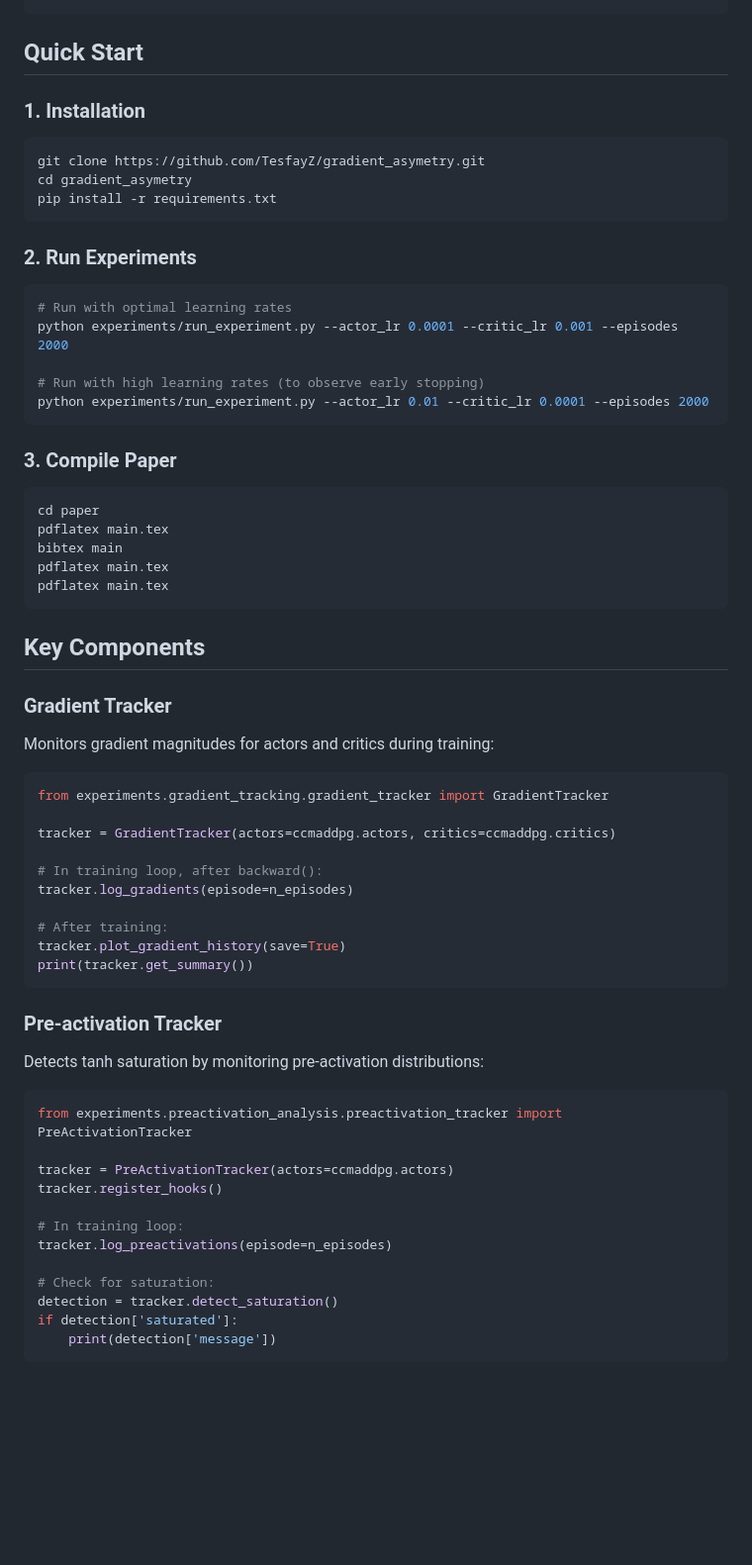
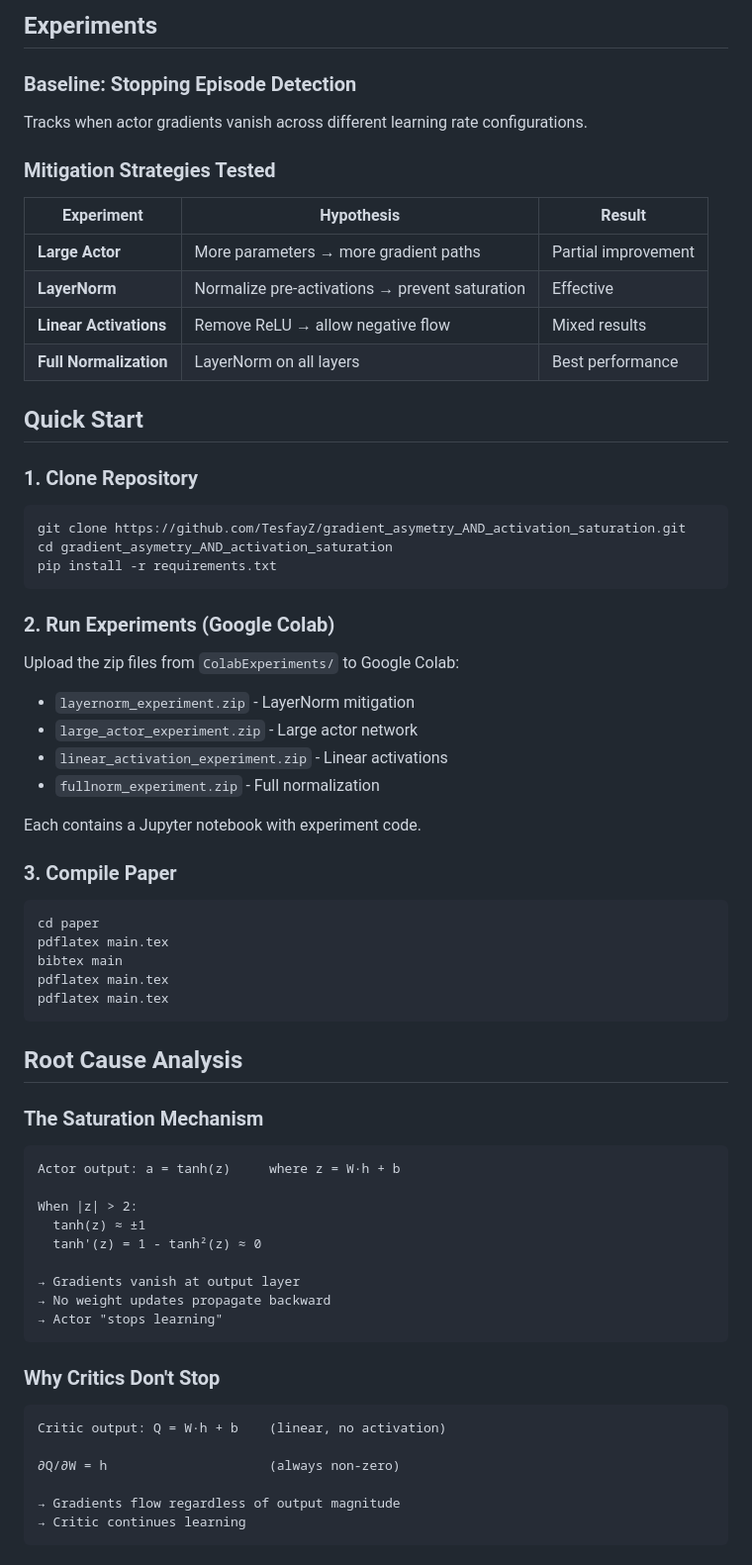
Before and after one commit to TesfayZ/gradient_asymetry_AND_activation_saturation, a Markdown page: README.md, the part around one of its changes. Shown at 99% size. Drawn GitHub-style; blank space fills up the shorter version.

````diff
--- a/README.md
+++ b/README.md
@@ -58,24 +68,39 @@ gradient_asymmetry/
 ```
+
+## Experiments
+
+### Baseline: Stopping Episode Detection
+
+Tracks when actor gradients vanish across different learning rate configurations.
+
+### Mitigation Strategies Tested
+
+| Experiment | Hypothesis | Result |
+|------------|-----------|--------|
+| **Large Actor** | More parameters → more gradient paths | Partial improvement |
+| **LayerNorm** | Normalize pre-activations → prevent saturation | Effective |
+| **Linear Activations** | Remove ReLU → allow negative flow | Mixed results |
+| **Full Normalization** | LayerNorm on all layers | Best performance |
 
 ## Quick Start
 
-### 1. Installation
+### 1. Clone Repository
 
 ```bash
-git clone https://github.com/TesfayZ/gradient_asymetry.git
-cd gradient_asymetry
+git clone https://github.com/TesfayZ/gradient_asymetry_AND_activation_saturation.git
+cd gradient_asymetry_AND_activation_saturation
 pip install -r requirements.txt
 ```
 
-### 2. Run Experiments
+### 2. Run Experiments (Google Colab)
 
-```bash
-# Run with optimal learning rates
-python experiments/run_experiment.py --actor_lr 0.0001 --critic_lr 0.001 --episodes 2000
+Upload the zip files from `ColabExperiments/` to Google Colab:
+- `layernorm_experiment.zip` - LayerNorm mitigation
+- `large_actor_experiment.zip` - Large actor network
+- `linear_activation_experiment.zip` - Linear activations
+- `fullnorm_experiment.zip` - Full normalization
 
-# Run with high learning rates (to observe early stopping)
-python experiments/run_experiment.py --actor_lr 0.01 --critic_lr 0.0001 --episodes 2000
-```
+Each contains a Jupyter notebook with experiment code.
 
 ### 3. Compile Paper
 
@@ -87,40 +112,29 @@ pdflatex main.tex
 pdflatex main.tex
 ```
 
-## Key Components
+## Root Cause Analysis
 
-### Gradient Tracker
+### The Saturation Mechanism
 
-Monitors gradient magnitudes for actors and critics during training:
+```
+Actor output: a = tanh(z)     where z = W·h + b
 
-```python
-from experiments.gradient_tracking.gradient_tracker import GradientTracker
+When |z| > 2:
+  tanh(z) ≈ ±1
+  tanh'(z) = 1 - tanh²(z) ≈ 0
 
-tracker = GradientTracker(actors=ccmaddpg.actors, critics=ccmaddpg.critics)
-
-# In training loop, after backward():
-tracker.log_gradients(episode=n_episodes)
-
-# After training:
-tracker.plot_gradient_history(save=True)
-print(tracker.get_summary())
+→ Gradients vanish at output layer
+→ No weight updates propagate backward
+→ Actor "stops learning"
 ```
 
-### Pre-activation Tracker
+### Why Critics Don't Stop
 
-Detects tanh saturation by monitoring pre-activation distributions:
+```
+Critic output: Q = W·h + b    (linear, no activation)
 
-```python
-from experiments.preactivation_analysis.preactivation_tracker import PreActivationTracker
+∂Q/∂W = h                     (always non-zero)
 
-tracker = PreActivationTracker(actors=ccmaddpg.actors)
-tracker.register_hooks()
-
-# In training loop:
-tracker.log_preactivations(episode=n_episodes)
-
-# Check for saturation:
-detection = tracker.detect_saturation()
-if detection['saturated']:
-    print(detection['message'])
+→ Gradients flow regardless of output magnitude
+→ Critic continues learning
 ```
````
Also changed, not shown: other parts of README.md (+50 -64 lines).
